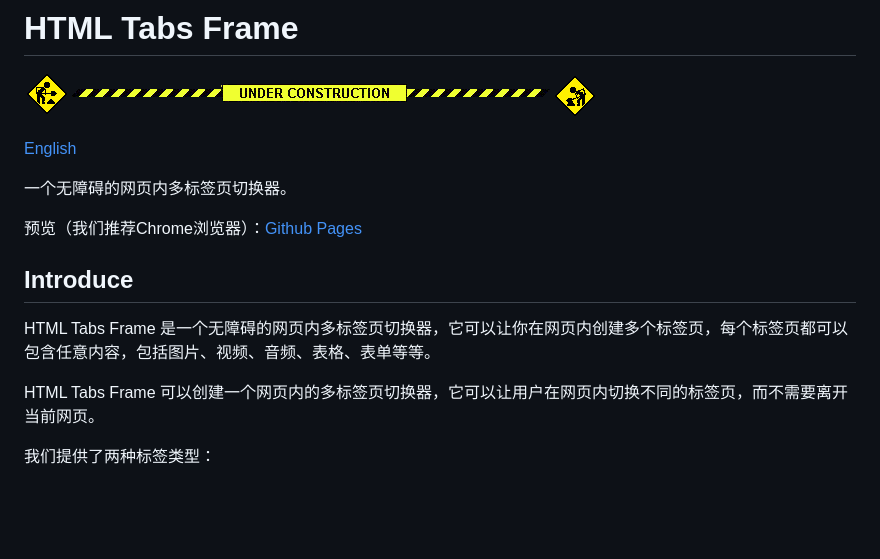
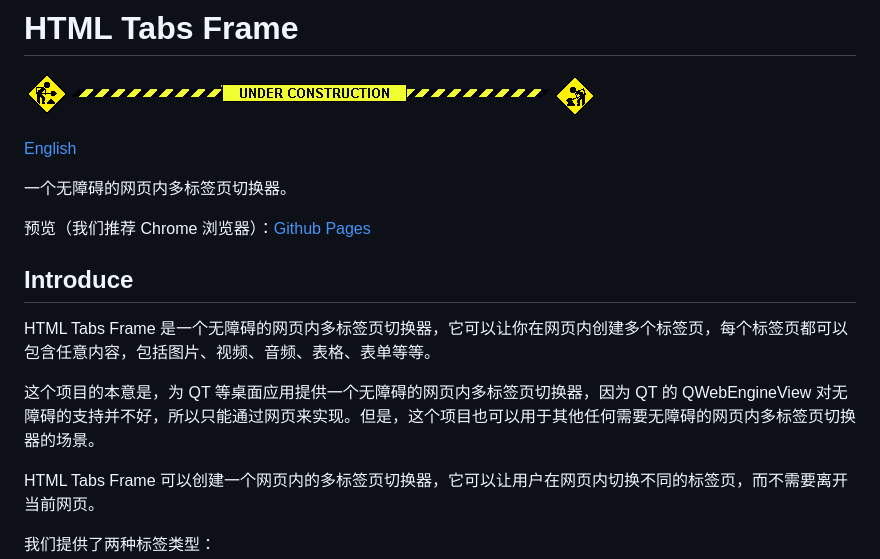
Before and after one commit to YubaC/HTML-Tabs-Frame, a Markdown page: README_CN.md, the part around the change. Rendered like a GitHub page; blank space fills up the shorter version.

```diff
--- a/README_CN.md
+++ b/README_CN.md
@@ -6,11 +6,13 @@
 
 一个无障碍的网页内多标签页切换器。
 
-预览（我们推荐Chrome浏览器）：[Github Pages](https://yubac.github.io/HTML-Tabs-Frame)
+预览（我们推荐 Chrome 浏览器）：[Github Pages](https://yubac.github.io/HTML-Tabs-Frame)
 
 ## Introduce
 
 HTML Tabs Frame 是一个无障碍的网页内多标签页切换器，它可以让你在网页内创建多个标签页，每个标签页都可以包含任意内容，包括图片、视频、音频、表格、表单等等。
+
+这个项目的本意是，为 QT 等桌面应用提供一个无障碍的网页内多标签页切换器，因为 QT 的 QWebEngineView 对无障碍的支持并不好，所以只能通过网页来实现。但是，这个项目也可以用于其他任何需要无障碍的网页内多标签页切换器的场景。
 
 HTML Tabs Frame 可以创建一个网页内的多标签页切换器，它可以让用户在网页内切换不同的标签页，而不需要离开当前网页。
 
```
Also changed, not shown: README.md (+2 -0 lines).
